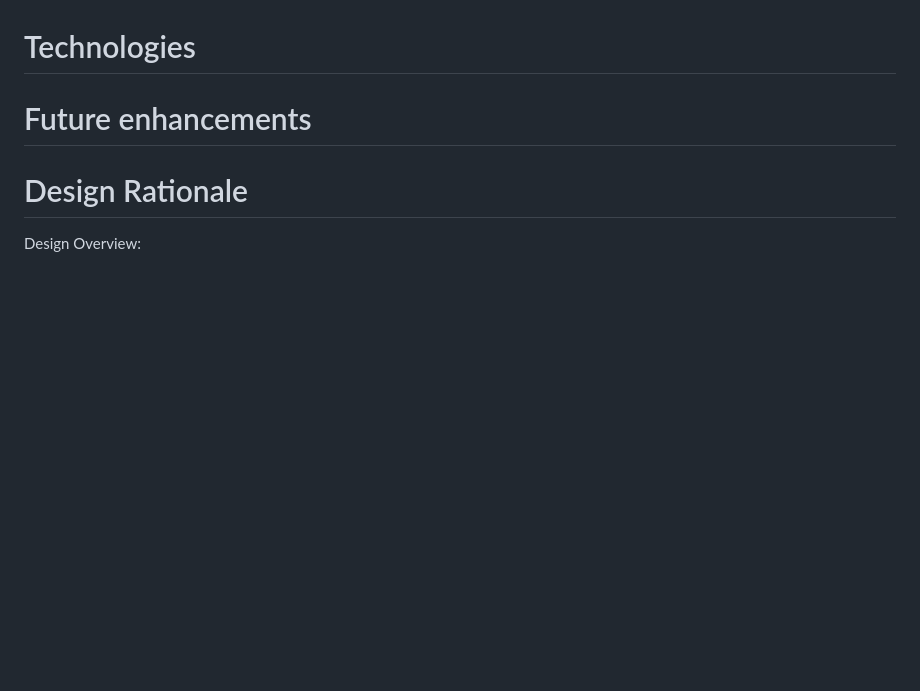
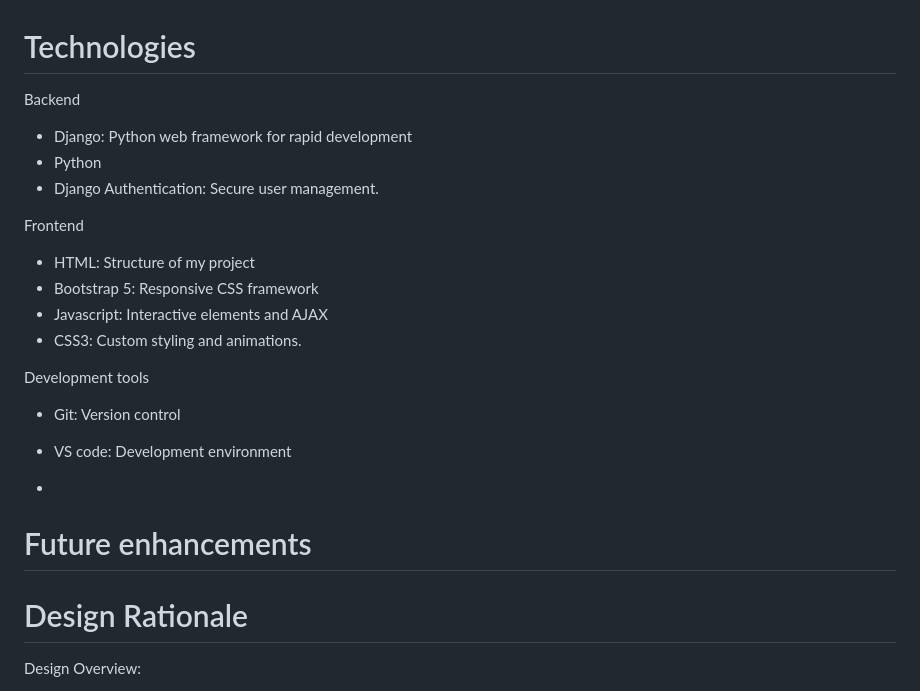
Before and after one commit to Imzzz01/taskmanager, a Markdown page: README.md, the part around the change. Drawn GitHub-style; blank space fills up the shorter version.

Commit message:
(Read-me) Outline backend, front end, and dev tools used

```diff
--- a/README.md
+++ b/README.md
@@ -93,6 +93,23 @@ Advanced Features
 
 # Technologies <a id="technologies"></a>
 
+Backend
+
+- Django: Python web framework for rapid development
+- Python
+- Django Authentication: Secure user management.
+
+Frontend
+- HTML: Structure of my project
+- Bootstrap 5: Responsive CSS framework
+- Javascript: Interactive elements and AJAX
+- CSS3: Custom styling and animations.
+
+Development tools
+- Git: Version control
+- VS code: Development environment
+
+-
 
 
 
```
